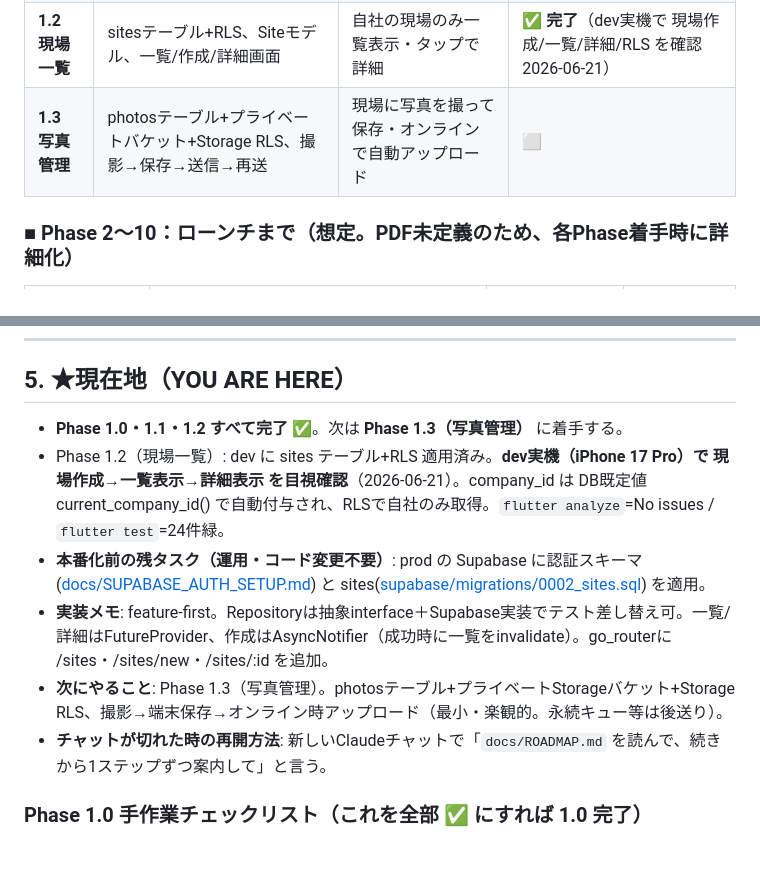
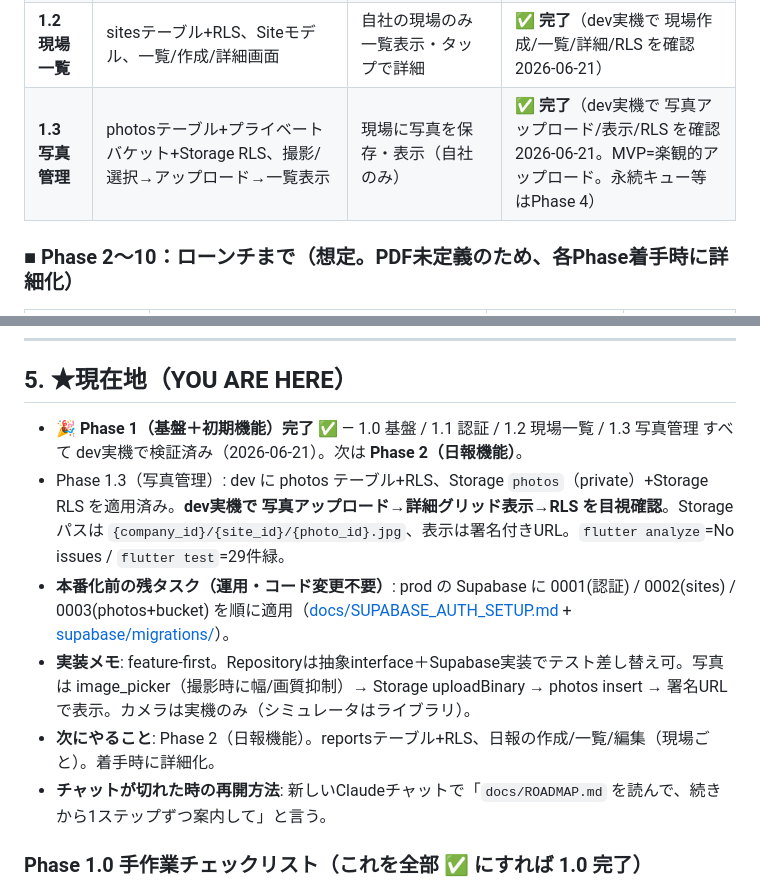
Before and after one commit to shukura19960114-wq/genba-os-lite, a Markdown page: docs/ROADMAP.md, 2 parts joined by grey strips. Rendered like a GitHub page; blank space fills up the shorter version.

```diff
--- a/docs/ROADMAP.md
+++ b/docs/ROADMAP.md
@@ -83,7 +83,7 @@ lib/
 | **1.0 基盤構築** | Supabase接続・dev/prod Flavor・主要ライブラリ・CI・接続OK画面 | 下の「Phase1.0 完了判定」全YES | ✅ **完了**（iOSで dev/prod とも起動・接続OK確認済み 2026-06-21） |
 | **1.1 認証/ログイン** | companies/profiles + RLS + ログイン画面 + go_router認証ガード | ログイン→Homeへ遷移、未ログインは/loginへ | ✅ **完了**（dev実機でログイン/ログアウト/セッション維持を確認 2026-06-21。prodは本番化前に同手順を適用） |
 | **1.2 現場一覧** | sitesテーブル+RLS、Siteモデル、一覧/作成/詳細画面 | 自社の現場のみ一覧表示・タップで詳細 | ✅ **完了**（dev実機で 現場作成/一覧/詳細/RLS を確認 2026-06-21） |
-| **1.3 写真管理** | photosテーブル+プライベートバケット+Storage RLS、撮影→保存→送信→再送 | 現場に写真を撮って保存・オンラインで自動アップロード | ⬜ |
+| **1.3 写真管理** | photosテーブル+プライベートバケット+Storage RLS、撮影/選択→アップロード→一覧表示 | 現場に写真を保存・表示（自社のみ） | ✅ **完了**（dev実機で 写真アップロード/表示/RLS を確認 2026-06-21。MVP=楽観的アップロード。永続キュー等はPhase 4） |
 
 ### ■ Phase 2〜10：ローンチまで（想定。PDF未定義のため、各Phase着手時に詳細化）
 
@@ -103,11 +103,11 @@ lib/
 
 ## 5. ★現在地（YOU ARE HERE）
 
-- **Phase 1.0・1.1・1.2 すべて完了 ✅**。次は **Phase 1.3（写真管理）** に着手する。
-- Phase 1.2（現場一覧）: dev に sites テーブル+RLS 適用済み。**dev実機（iPhone 17 Pro）で 現場作成→一覧表示→詳細表示 を目視確認**（2026-06-21）。company_id は DB既定値 current_company_id() で自動付与され、RLSで自社のみ取得。`flutter analyze`=No issues / `flutter test`=24件緑。
-- **本番化前の残タスク（運用・コード変更不要）**: prod の Supabase に認証スキーマ([docs/SUPABASE_AUTH_SETUP.md](SUPABASE_AUTH_SETUP.md)) と sites([supabase/migrations/0002_sites.sql](../supabase/migrations/0002_sites.sql)) を適用。
-- **実装メモ**: feature-first。Repositoryは抽象interface＋Supabase実装でテスト差し替え可。一覧/詳細はFutureProvider、作成はAsyncNotifier（成功時に一覧をinvalidate）。go_routerに /sites・/sites/new・/sites/:id を追加。
-- **次にやること**: Phase 1.3（写真管理）。photosテーブル+プライベートStorageバケット+Storage RLS、撮影→端末保存→オンライン時アップロード（最小・楽観的。永続キュー等は後送り）。
+- **🎉 Phase 1（基盤＋初期機能）完了 ✅** — 1.0 基盤 / 1.1 認証 / 1.2 現場一覧 / 1.3 写真管理 すべて dev実機で検証済み（2026-06-21）。次は **Phase 2（日報機能）**。
+- Phase 1.3（写真管理）: dev に photos テーブル+RLS、Storage `photos`（private）+Storage RLS を適用済み。**dev実機で 写真アップロード→詳細グリッド表示→RLS を目視確認**。Storageパスは `{company_id}/{site_id}/{photo_id}.jpg`、表示は署名付きURL。`flutter analyze`=No issues / `flutter test`=29件緑。
+- **本番化前の残タスク（運用・コード変更不要）**: prod の Supabase に 0001(認証) / 0002(sites) / 0003(photos+bucket) を順に適用（[docs/SUPABASE_AUTH_SETUP.md](SUPABASE_AUTH_SETUP.md) + [supabase/migrations/](../supabase/migrations/)）。
+- **実装メモ**: feature-first。Repositoryは抽象interface＋Supabase実装でテスト差し替え可。写真は image_picker（撮影時に幅/画質抑制）→ Storage uploadBinary → photos insert → 署名URLで表示。カメラは実機のみ（シミュレータはライブラリ）。
+- **次にやること**: Phase 2（日報機能）。reportsテーブル+RLS、日報の作成/一覧/編集（現場ごと）。着手時に詳細化。
 - **チャットが切れた時の再開方法**: 新しいClaudeチャットで「`docs/ROADMAP.md` を読んで、続きから1ステップずつ案内して」と言う。
 
 ### Phase 1.0 手作業チェックリスト（これを全部 ✅ にすれば 1.0 完了）
```
Also changed, not shown: README.md (+1 -1 lines).
